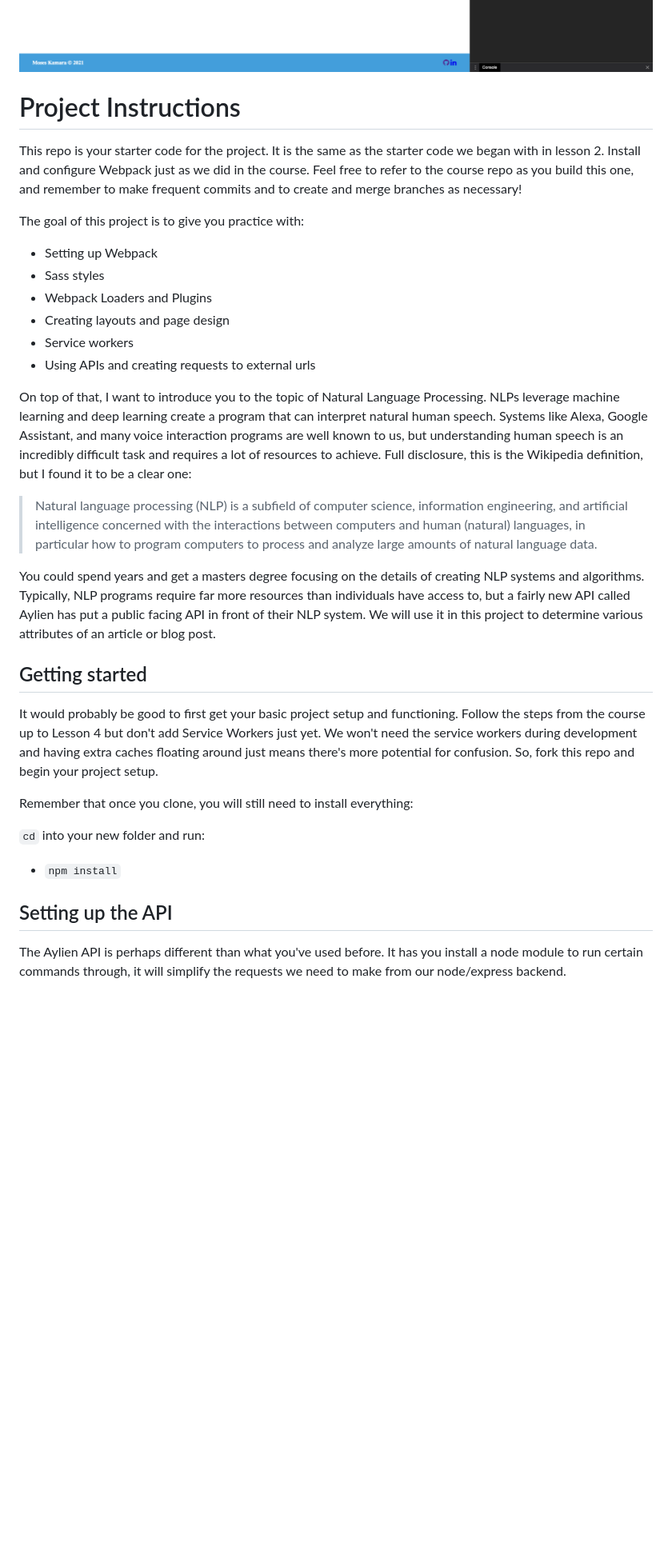
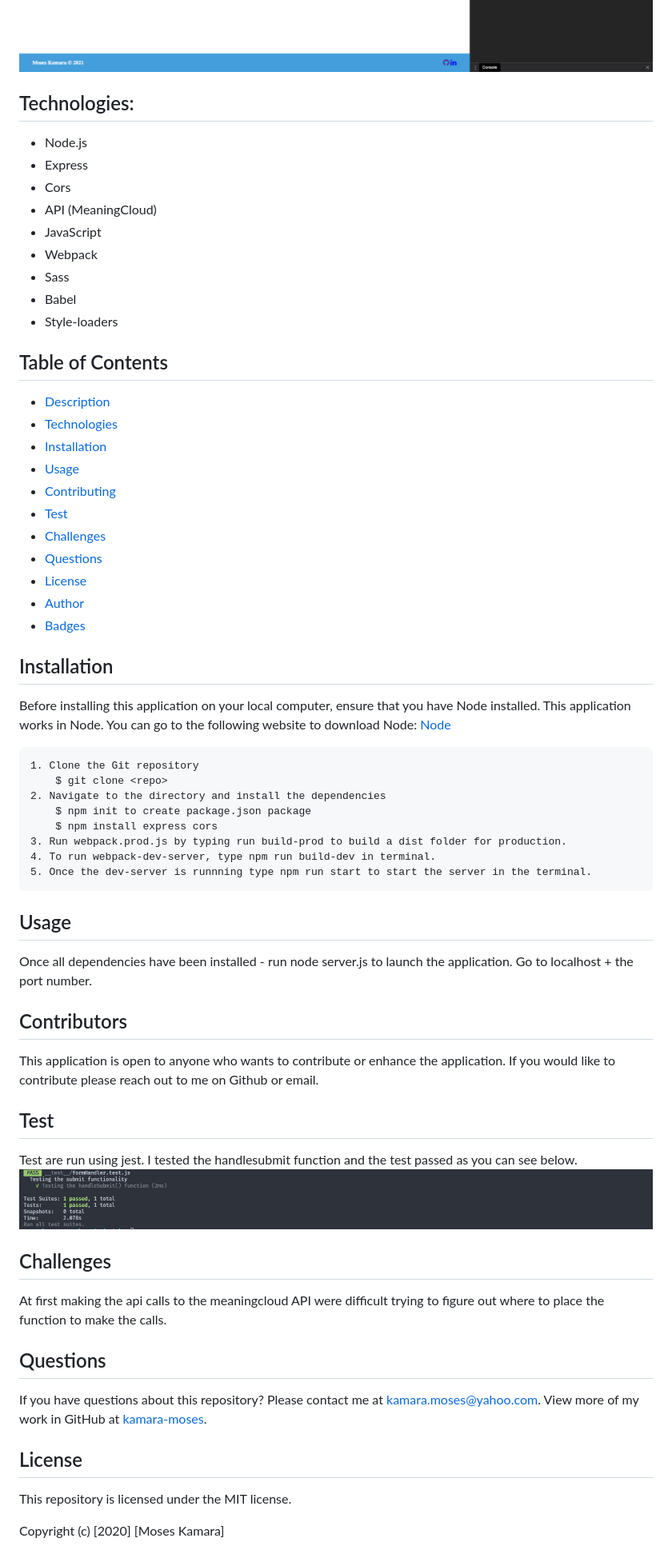
Before and after one commit to kamara-moses/Evaluate-News-NLP, a Markdown page: README.md, the part around the change printed below. Shown: that part at 80% size. GitHub-like rendering; pictures changed too: images/test.png (added); blank space fills up the shorter version.

Commit message:
added test results image to readme file

```diff
--- a/README.md
+++ b/README.md
@@ -2,36 +9,61 @@
 <img src="images/evnlp.png" alt="evnlp">
 
+## Technologies:
+- Node.js
+- Express
+- Cors
+- API (MeaningCloud)
+- JavaScript
+- Webpack
+- Sass
+- Babel
+- Style-loaders
 
-# Project Instructions
 
-This repo is your starter code for the project. It is the same as the starter code we began with in lesson 2. Install and configure Webpack just as we did in the course. Feel free to refer to the course repo as you build this one, and remember to make frequent commits and to create and merge branches as necessary!
+## Table of Contents
+* [Description](#description)
+* [Technologies](#topics)
+* [Installation](#installation)
+* [Usage](#usage)
+* [Contributing](#contributing)
+* [Test](#test)
+* [Challenges](#challenges)
+* [Questions](#questions)
+* [License](#license)
+* [Author](#Author)
+* [Badges](#badges)
 
-The goal of this project is to give you practice with:
-- Setting up Webpack
-- Sass styles
-- Webpack Loaders and Plugins
-- Creating layouts and page design
-- Service workers
-- Using APIs and creating requests to external urls
+## Installation
+Before installing this application on your local computer, ensure that you have Node installed. This application works in Node. You can go to the following website to download Node: <a href='https://nodejs.org/en/'>Node</a>
 
-On top of that, I want to introduce you to the topic of Natural Language Processing. NLPs leverage machine learning and deep learning create a program that can interpret natural human speech. Systems like Alexa, Google Assistant, and many voice interaction programs are well known to us, but understanding human speech is an incredibly difficult task and requires a lot of resources to achieve. Full disclosure, this is the Wikipedia definition, but I found it to be a clear one:
+    1. Clone the Git repository
+        $ git clone <repo>
+    2. Navigate to the directory and install the dependencies
+        $ npm init to create package.json package
+        $ npm install express cors
+    3. Run webpack.prod.js by typing run build-prod to build a dist folder for production.
+    4. To run webpack-dev-server, type npm run build-dev in terminal.
+    5. Once the dev-server is runnning type npm run start to start the server in the terminal.
 
-> Natural language processing (NLP) is a subfield of computer science, information engineering, and artificial intelligence
-concerned with the interactions between computers and human (natural) languages, in particular how to program computers to
-process and analyze large amounts of natural language data.
+## Usage
+Once all dependencies have been installed - run node server.js to launch the application. Go to localhost + the port number.
 
-You could spend years and get a masters degree focusing on the details of creating NLP systems and algorithms. Typically, NLP programs require far more resources than individuals have access to, but a fairly new API called Aylien has put a public facing API in front of their NLP system. We will use it in this project to determine various attributes of an article or blog post.
+## Contributors
+This application is open to anyone who wants to contribute or enhance the application. If you would like to contribute please reach out to me on Github or email.
 
-## Getting started
+## Test
+Test are run using jest. I tested the handlesubmit function and the test passed as you can see below.
+<img src="images/test.png">
 
-It would probably be good to first get your basic project setup and functioning. Follow the steps from the course up to Lesson 4 but don't add Service Workers just yet. We won't need the service workers during development and having extra caches floating around just means there's more potential for confusion. So, fork this repo and begin your project setup.
 
-Remember that once you clone, you will still need to install everything:
+## Challenges
+At first making the api calls to the meaningcloud API were difficult trying to figure out where to place the function to make the calls.
 
-`cd` into your new folder and run:
-- `npm install`
+## Questions
+If you have questions about this repository? Please contact me at [kamara.moses@yahoo.com](mailto:kamara.moses@yahoo.com). View more of my work in GitHub at [kamara-moses](https://github.com/kamara-moses).
 
-## Setting up the API
+## License
+This repository is licensed under the MIT license.
 
-The Aylien API is perhaps different than what you've used before. It has you install a node module to run certain commands through, it will simplify the requests we need to make from our node/express backend.
+Copyright (c) [2020] [Moses Kamara]
 
```
Also changed, not shown: other parts of README.md (+12 -72 lines), 6 other files.
